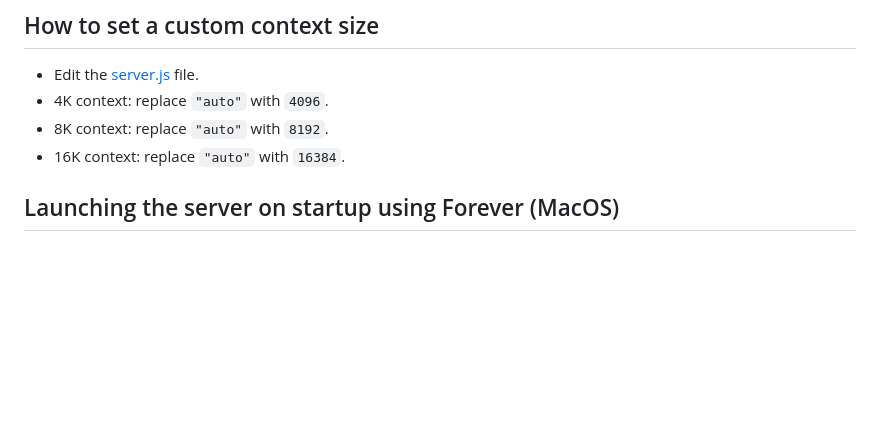
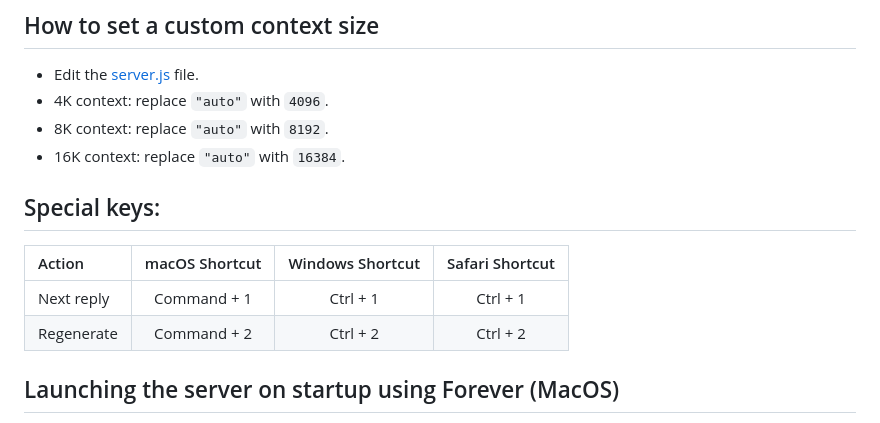
Before and after one commit to lrusso/Infinity, a Markdown page: README.md, the part around the change. GitHub-like rendering; blank space fills up the shorter version.

Commit message:
Update README.md
Add special keys section with shortcuts for macOS, Windows, and Safari.

```diff
--- a/README.md
+++ b/README.md
@@ -46,6 +46,13 @@ As you explore your universe and interact with the characters, anything you writ
 - 4K context: replace `"auto"` with `4096`.
 - 8K context: replace `"auto"` with `8192`.
 - 16K context: replace `"auto"` with `16384`.
+
+## Special keys:
+
+| Action          | macOS Shortcut | Windows Shortcut | Safari Shortcut |
+| :-------------- | :------------: | :--------------: | :-------------: |
+| Next reply      |  Command + 1   |     Ctrl + 1     |    Ctrl + 1     |
+| Regenerate      |  Command + 2   |     Ctrl + 2     |    Ctrl + 2     |
 
 ## Launching the server on startup using Forever (MacOS)
 
```
